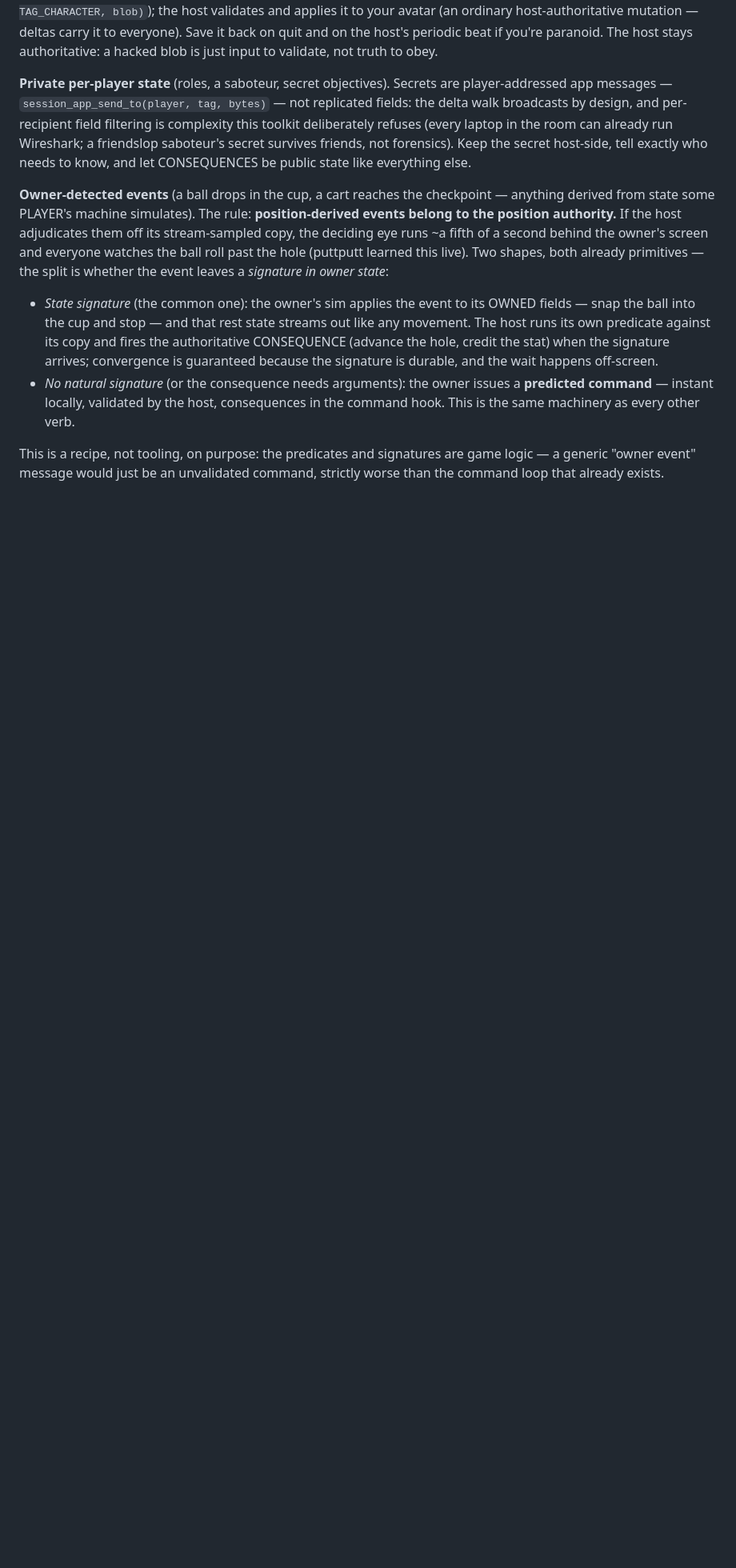
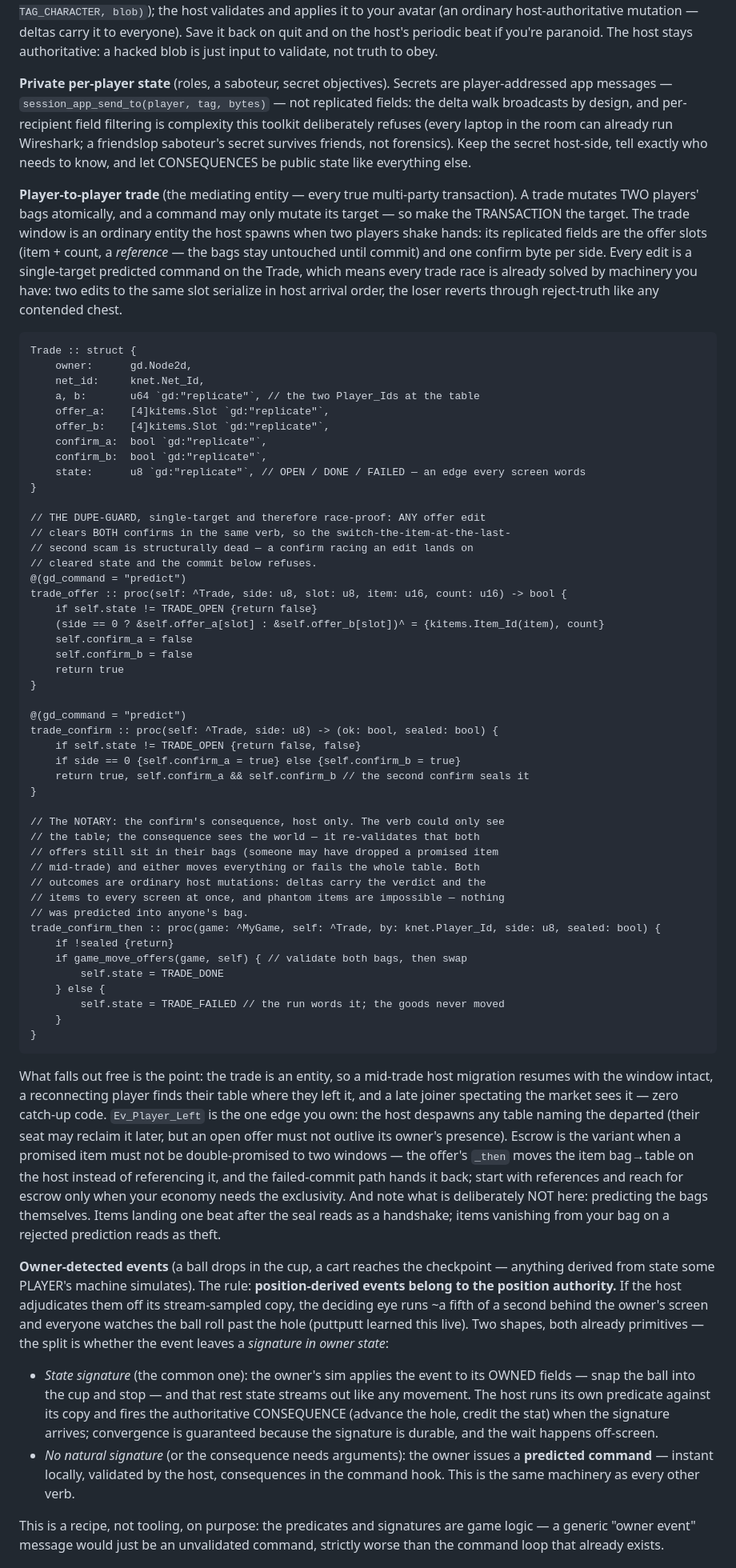
Before and after one commit to wlitwin/odin_godot, a Markdown page: docs/kit/session.md, the part around the change. Shown at 80% size. GitHub-like rendering; blank space fills up the shorter version.

Commit message:
recipes: player-to-player trade — the mediating entity
The last review item: the true multi-party transaction, written down so
nobody builds it twice. A trade mutates TWO bags atomically and a command
may only mutate its target — so the TRANSACTION becomes the target: an
ordinary Trade entity whose offers and confirms are single-target predicted
commands (every race already solved), whose any-edit-clears-both-confirms
verb kills the last-second-switch scam structurally, and whose confirm
consequence is the notary — re-validates both bags host-side and moves
everything or fails the table, as plain deltas. Free because it's an entity:
mid-trade host migration, reconnect, and late-join spectating need zero
catch-up code. net.md's consequences section now names the boundary this
recipe answers (why _then deliberately never grows multi-target).

Co-Authored-By: Claude Fable 5 <noreply@anthropic.com>

````diff
--- a/docs/kit/session.md
+++ b/docs/kit/session.md
@@ -439,6 +439,80 @@ Wireshark; a friendslop saboteur's secret survives friends, not forensics). Keep
 secret host-side, tell exactly who needs to know, and let CONSEQUENCES be public state
 like everything else.
 
+**Player-to-player trade** (the mediating entity — every true multi-party
+transaction). A trade mutates TWO players' bags atomically, and a command may
+only mutate its target — so make the TRANSACTION the target. The trade window
+is an ordinary entity the host spawns when two players shake hands: its
+replicated fields are the offer slots (item + count, a *reference* — the bags
+stay untouched until commit) and one confirm byte per side. Every edit is a
+single-target predicted command on the Trade, which means every trade race is
+already solved by machinery you have: two edits to the same slot serialize in
+host arrival order, the loser reverts through reject-truth like any contended
+chest.
+
+```odin
+Trade :: struct {
+	owner:      gd.Node2d,
+	net_id:     knet.Net_Id,
+	a, b:       u64 `gd:"replicate"`, // the two Player_Ids at the table
+	offer_a:    [4]kitems.Slot `gd:"replicate"`,
+	offer_b:    [4]kitems.Slot `gd:"replicate"`,
+	confirm_a:  bool `gd:"replicate"`,
+	confirm_b:  bool `gd:"replicate"`,
+	state:      u8 `gd:"replicate"`, // OPEN / DONE / FAILED — an edge every screen words
+}
+
+// THE DUPE-GUARD, single-target and therefore race-proof: ANY offer edit
+// clears BOTH confirms in the same verb, so the switch-the-item-at-the-last-
+// second scam is structurally dead — a confirm racing an edit lands on
+// cleared state and the commit below refuses.
+@(gd_command = "predict")
+trade_offer :: proc(self: ^Trade, side: u8, slot: u8, item: u16, count: u16) -> bool {
+	if self.state != TRADE_OPEN {return false}
+	(side == 0 ? &self.offer_a[slot] : &self.offer_b[slot])^ = {kitems.Item_Id(item), count}
+	self.confirm_a = false
+	self.confirm_b = false
+	return true
+}
+
+@(gd_command = "predict")
+trade_confirm :: proc(self: ^Trade, side: u8) -> (ok: bool, sealed: bool) {
+	if self.state != TRADE_OPEN {return false, false}
+	if side == 0 {self.confirm_a = true} else {self.confirm_b = true}
+	return true, self.confirm_a && self.confirm_b // the second confirm seals it
+}
+
+// The NOTARY: the confirm's consequence, host only. The verb could only see
+// the table; the consequence sees the world — it re-validates that both
+// offers still sit in their bags (someone may have dropped a promised item
+// mid-trade) and either moves everything or fails the whole table. Both
+// outcomes are ordinary host mutations: deltas carry the verdict and the
+// items to every screen at once, and phantom items are impossible — nothing
+// was predicted into anyone's bag.
+trade_confirm_then :: proc(game: ^MyGame, self: ^Trade, by: knet.Player_Id, side: u8, sealed: bool) {
+	if !sealed {return}
+	if game_move_offers(game, self) { // validate both bags, then swap
+		self.state = TRADE_DONE
+	} else {
+		self.state = TRADE_FAILED // the run words it; the goods never moved
+	}
+}
+```
+
+What falls out free is the point: the trade is an entity, so a mid-trade
+host migration resumes with the window intact, a reconnecting player finds
+their table where they left it, and a late joiner spectating the market sees
+it — zero catch-up code. `Ev_Player_Left` is the one edge you own: the host
+despawns any table naming the departed (their seat may reclaim it later, but
+an open offer must not outlive its owner's presence). Escrow is the variant
+when a promised item must not be double-promised to two windows — the offer's
+`_then` moves the item bag→table on the host instead of referencing it, and
+the failed-commit path hands it back; start with references and reach for
+escrow only when your economy needs the exclusivity. And note what is
+deliberately NOT here: predicting the bags themselves. Items landing one beat
+after the seal reads as a handshake; items vanishing from your bag on a
+rejected prediction reads as theft.
+
 **Owner-detected events** (a ball drops in the cup, a cart reaches the checkpoint —
 anything derived from state some PLAYER's machine simulates). The rule: **position-derived
 events belong to the position authority.** If the host adjudicates them off its
````
Also changed, not shown: docs/kit/index.md (+3 -2 lines), docs/kit/net.md (+9 -2 lines).
